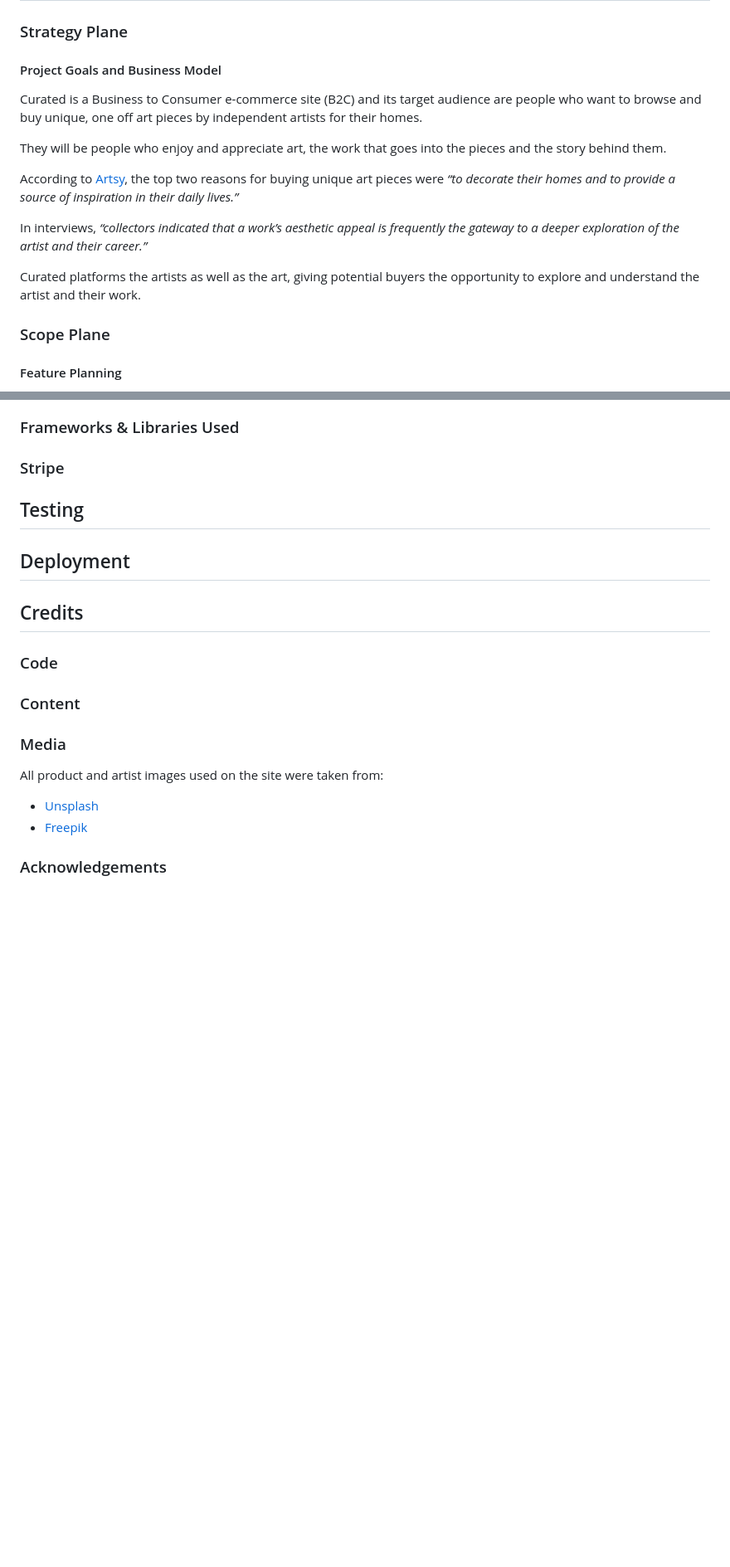
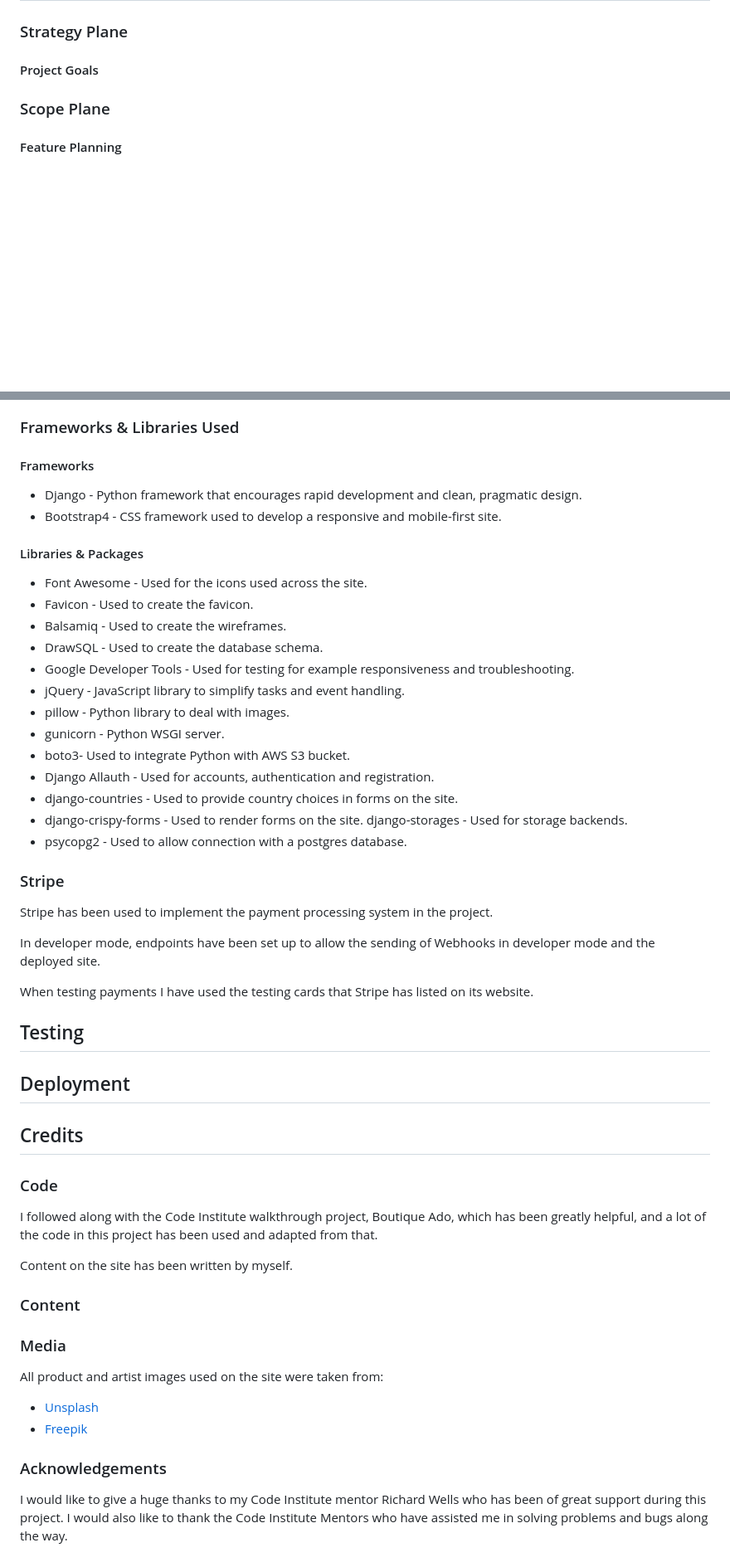
Before and after one commit to YasmineBB/curated, a Markdown page: README.md, 2 parts joined by grey strips. Shown: that part at 83% size. Rendered like a GitHub page; blank space fills up the shorter version.

```diff
--- a/README.md
+++ b/README.md
@@ -43,17 +55,7 @@ These strategies would be tied closely with organic social media marketing, with
 
 ### Strategy Plane
 
-#### Project Goals and Business Model
-
-Curated is a Business to Consumer e-commerce site (B2C) and its target audience are people who want to browse and buy unique, one off art pieces by independent artists for their homes.
-
-They will be people who enjoy and appreciate art, the work that goes into the pieces and the story behind them.
-
-According to [Artsy](https://www.artsy.net/article/artsy-editorial-drives-art-buyers), the top two reasons for buying unique art pieces were *“to decorate their homes and to provide a source of inspiration in their daily lives.”*
-
-In interviews, *“collectors indicated that a work’s aesthetic appeal is frequently the gateway to a deeper exploration of the artist and their career.”*
-
-Curated platforms the artists as well as the art, giving potential buyers the opportunity to explore and understand the artist and their work.
+#### Project Goals
 
 ### Scope Plane
 
@@ -221,6 +247,34 @@ Languages used in this project include:
 ### Frameworks & Libraries Used
 
+#### Frameworks
+
+- Django - Python framework that encourages rapid development and clean, pragmatic design.
+- Bootstrap4 - CSS framework used to develop a responsive and mobile-first site.
+
+#### Libraries & Packages
+
+- Font Awesome - Used for the icons used across the site.
+- Favicon - Used to create the favicon.
+- Balsamiq - Used to create the wireframes.
+- DrawSQL - Used to create the database schema.
+- Google Developer Tools - Used for testing for example responsiveness and troubleshooting.
+- jQuery - JavaScript library to simplify tasks and event handling.
+- pillow - Python library to deal with images.
+- gunicorn - Python WSGI server.
+- boto3- Used to integrate Python with AWS S3 bucket.
+- Django Allauth - Used for accounts, authentication and registration.
+- django-countries - Used to provide country choices in forms on the site.
+- django-crispy-forms - Used to render forms on the site.
+django-storages - Used for storage backends.
+- psycopg2 - Used to allow connection with a postgres database.
+
 ### Stripe
+
+Stripe has been used to implement the payment processing system in the project.
+
+In developer mode, endpoints have been set up to allow the sending of Webhooks in developer mode and the deployed site.
+
+When testing payments I have used the testing cards that Stripe has listed on its website.
 
 ## Testing
 
@@ -230,12 +284,19 @@ Languages used in this project include:
 
 ### Code
 
+I followed along with the Code Institute walkthrough project, Boutique Ado, which has been greatly helpful, and a lot of the code in this project has been used and adapted from that.
+
+Content on the site has been written by myself.
+
 ### Content
 
 ### Media
 
 All product and artist images used on the site were taken from:
+
 - [Unsplash](https://unsplash.com/photos/multicolored-abstract-painting--zASKXkwkIY?utm_content=creditCopyText&utm_medium=referral&utm_source=unsplash)
 - [Freepik](https://www.freepik.com/free-ai-image/elegant-modern-vase-design_47992970.htm#query=largevase&position=8&from_view=search&track=ais_ai_generated&uuid=56c5256d-d10d-4c5c-8604-e9c6e1b0cb9b)
 
 ### Acknowledgements
+
+I would like to give a huge thanks to my Code Institute mentor Richard Wells who has been of great support during this project. I would also like to thank the Code Institute Mentors who have assisted me in solving problems and bugs along the way.
```
Also changed, not shown: other parts of README.md (+48 -12 lines), documentation/readme/moscow-labeling-example.png (added), documentation/readme/projects-board-mid.png (added).
